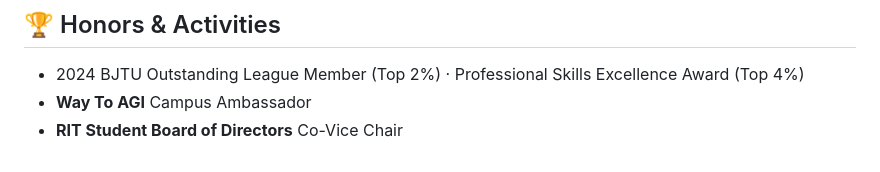
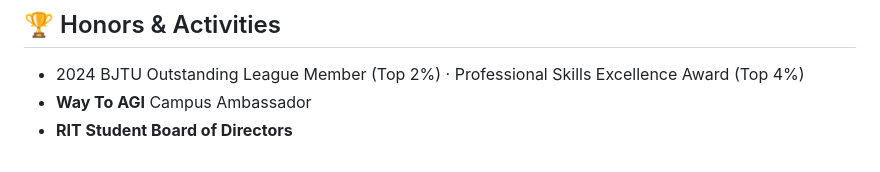
Before and after one commit to Leon-S-7211/Leon-S-7211, a Markdown page: README.md, the part around the change. GitHub-like rendering.

```diff
--- a/README.md
+++ b/README.md
@@ -103,4 +103,4 @@ I don't just "use" AI — I build systems around it:
 
 - 2024 BJTU Outstanding League Member (Top 2%) · Professional Skills Excellence Award (Top 4%)
 - **Way To AGI** Campus Ambassador
-- **RIT Student Board of Directors** Co-Vice Chair
+- **RIT Student Board of Directors**
```
